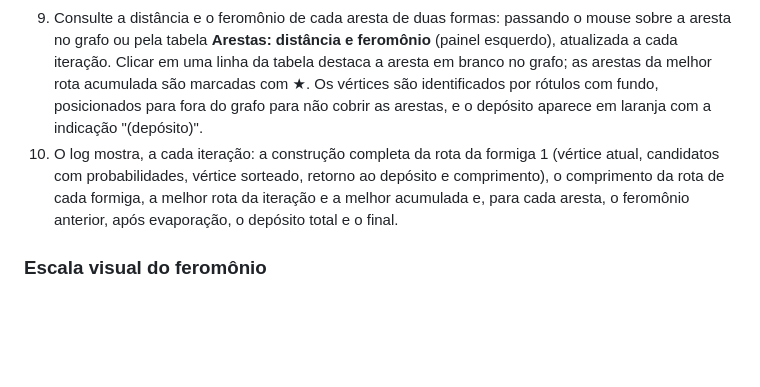
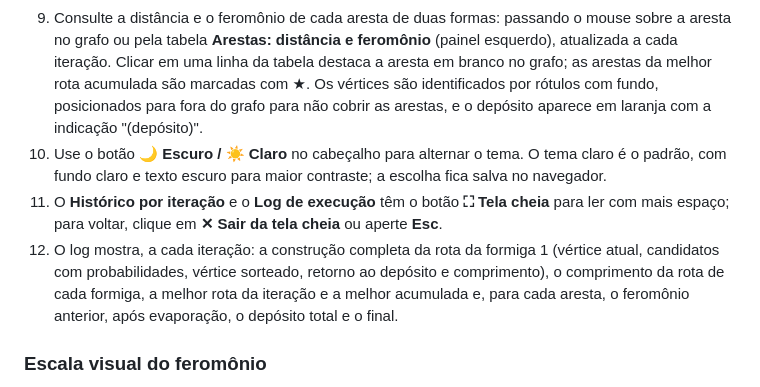
Before and after one commit to MonnikLuianne/simulador-de-otimizacao-por-colonia-de-formigas, a Markdown page: README.md, the part around the change. GitHub-like rendering; blank space fills up the shorter version.

```diff
--- a/README.md
+++ b/README.md
@@ -40,7 +40,9 @@ A visualização do grafo é feita em 2D com a API Canvas do navegador, com ares
 7. Arraste a borda superior do painel inferior para ampliar o gráfico de evolução e o log.
 8. Navegue pelo grafo com os botões **+** / **−** / **⌖** no cabeçalho, a **roda do mouse** (zoom), **arrastando** (mover a vista) ou com **duplo clique** (centralizar). O grafo se ajusta automaticamente à maior área livre do painel, sem ficar embaixo dos quadros de status e de legenda.
 9. Consulte a distância e o feromônio de cada aresta de duas formas: passando o mouse sobre a aresta no grafo ou pela tabela **Arestas: distância e feromônio** (painel esquerdo), atualizada a cada iteração. Clicar em uma linha da tabela destaca a aresta em branco no grafo; as arestas da melhor rota acumulada são marcadas com ★. Os vértices são identificados por rótulos com fundo, posicionados para fora do grafo para não cobrir as arestas, e o depósito aparece em laranja com a indicação "(depósito)".
-10. O log mostra, a cada iteração: a construção completa da rota da formiga 1 (vértice atual, candidatos com probabilidades, vértice sorteado, retorno ao depósito e comprimento), o comprimento da rota de cada formiga, a melhor rota da iteração e a melhor acumulada e, para cada aresta, o feromônio anterior, após evaporação, o depósito total e o final.
+10. Use o botão **🌙 Escuro / ☀️ Claro** no cabeçalho para alternar o tema. O tema claro é o padrão, com fundo claro e texto escuro para maior contraste; a escolha fica salva no navegador.
+11. O **Histórico por iteração** e o **Log de execução** têm o botão **⛶ Tela cheia** para ler com mais espaço; para voltar, clique em **✕ Sair da tela cheia** ou aperte **Esc**.
+12. O log mostra, a cada iteração: a construção completa da rota da formiga 1 (vértice atual, candidatos com probabilidades, vértice sorteado, retorno ao depósito e comprimento), o comprimento da rota de cada formiga, a melhor rota da iteração e a melhor acumulada e, para cada aresta, o feromônio anterior, após evaporação, o depósito total e o final.
 
 ### Escala visual do feromônio
 
```
